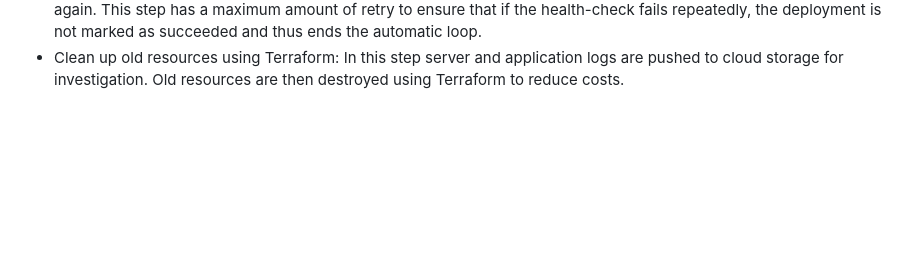
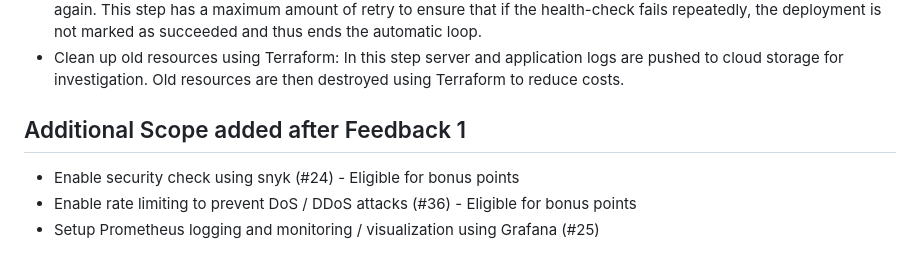
Before and after one commit to jayrajmulani/terraform-gcp-ci-cd, a Markdown page: README.md, the part around the change. Drawn GitHub-style; blank space fills up the shorter version.

```diff
--- a/README.md
+++ b/README.md
@@ -128,3 +128,9 @@ If this health-check fails, an alert is sent to the communication channels for t
 - Migrate traffic to new resources: The loadbalancer is then configured to route traffic from the old resources to the new resources that are setup in the previous step
 - Deployment pipeline succeeded: The deployment pipeline is considered succeded and this triggers the health-check again. This step has a maximum amount of retry to ensure that if the health-check fails repeatedly, the deployment is not marked as succeeded and thus ends the automatic loop.
 - Clean up old resources using Terraform: In this step server and application logs are pushed to cloud storage for investigation. Old resources are then destroyed using Terraform to reduce costs.
+
+
+## Additional Scope added after Feedback 1
+- Enable security check using snyk (#24) - Eligible for bonus points
+- Enable rate limiting to prevent DoS / DDoS attacks (#36) - Eligible for bonus points
+- Setup Prometheus logging and monitoring / visualization using Grafana (#25)
```
